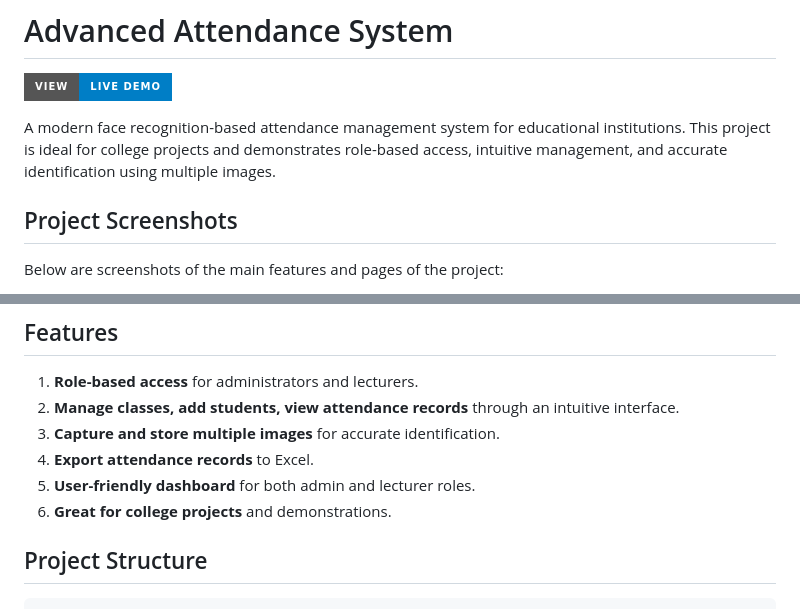
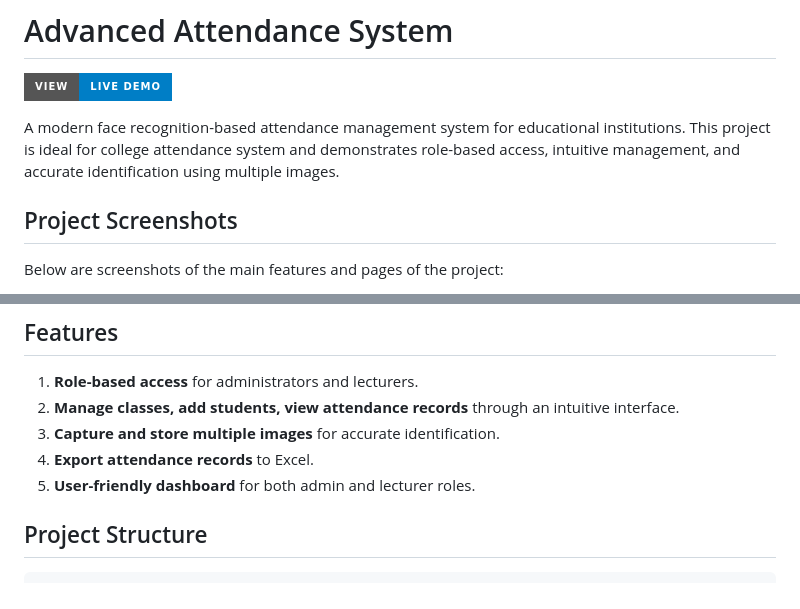
Before and after one commit to kharniwal-harsh/attendance-system-demo, a Markdown page: README.md, 2 parts joined by grey strips. Drawn GitHub-style; badges without logos.

```diff
--- a/README.md
+++ b/README.md
@@ -2,7 +2,7 @@
 
 [![View Live Demo](https://img.shields.io/badge/View-Live%20Demo-blue?style=for-the-badge)](https://kharniwal-harsh.github.io/attendance-system-demo/)
 
-A modern face recognition-based attendance management system for educational institutions. This project is ideal for college projects and demonstrates role-based access, intuitive management, and accurate identification using multiple images.
+A modern face recognition-based attendance management system for educational institutions. This project is ideal for college attendance system and demonstrates role-based access, intuitive management, and accurate identification using multiple images.
 
 ## Project Screenshots
 
@@ -70,7 +70,7 @@ Below are screenshots of the main features and pages of the project:
 3. **Capture and store multiple images** for accurate identification.
 4. **Export attendance records** to Excel.
 5. **User-friendly dashboard** for both admin and lecturer roles.
-6. **Great for college projects** and demonstrations.
+
 
 ## Project Structure
 
```
